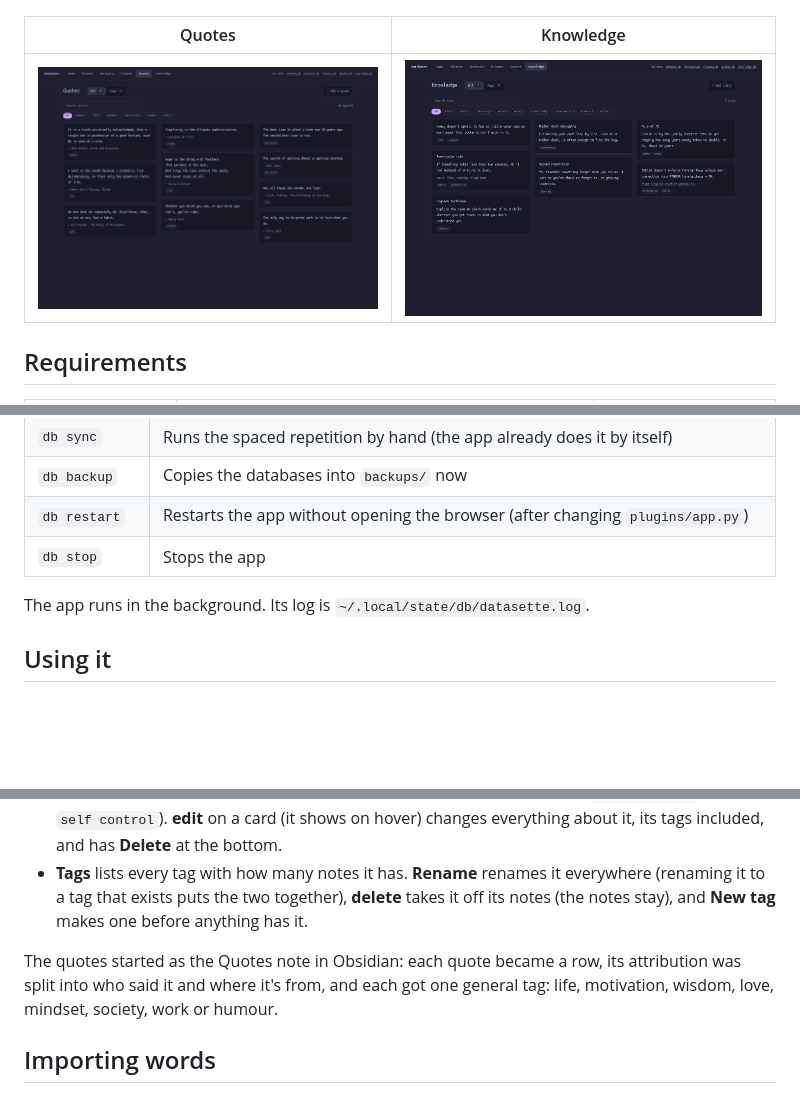
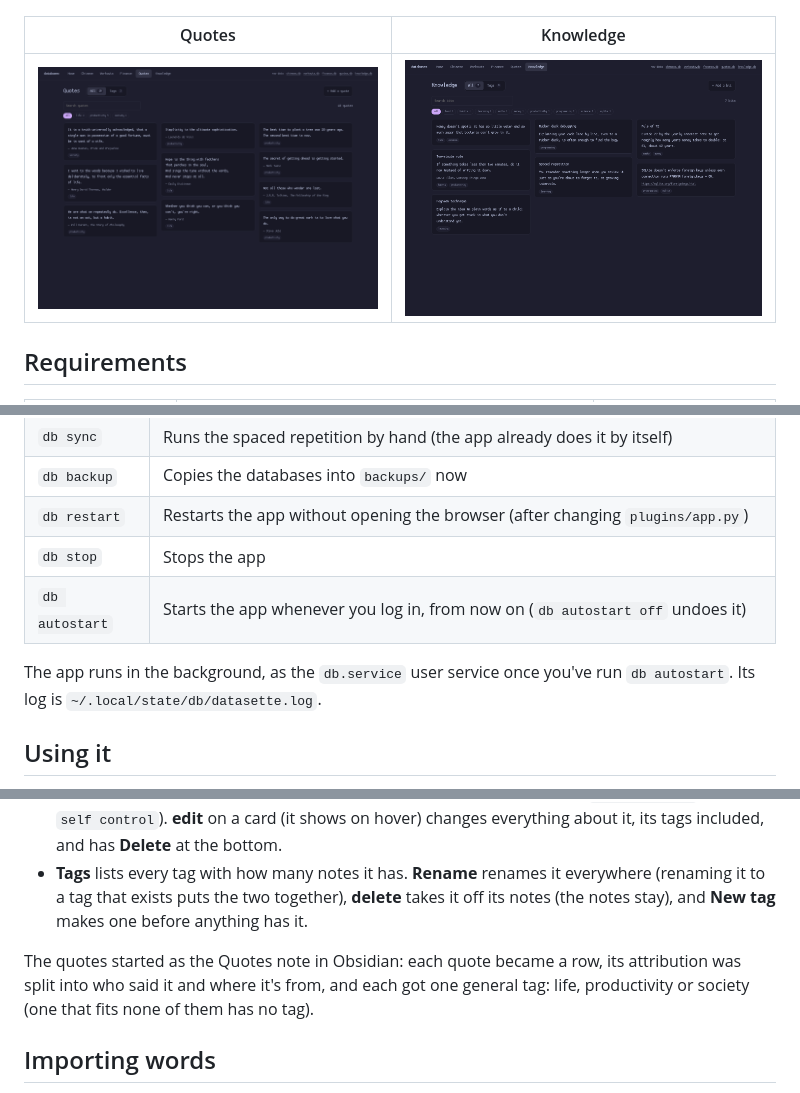
Before and after one commit to l4n1skyy/local-database-web-app-for-personal-stuff, a Markdown page: README.md, 3 parts joined by grey strips. Drawn GitHub-style; pictures changed too: docs/quotes.png; blank space fills up the shorter version.

Commit message:
db autostart: run the app whenever you're logged in
`db autostart` writes and enables a systemd user service (db.service)
that runs the new `db serve`: sync, the day's backup, then Datasette in
the foreground. `db`, `db restart` and `db stop` work with it as before;
`db autostart off` removes it.

Also: the quotes screenshot and README now show the three quote tags.

Co-Authored-By: Claude Opus 5.5 <noreply@anthropic.com>

```diff
--- a/README.md
+++ b/README.md
@@ -79,8 +81,9 @@ If your launcher doesn't see `~/.local/bin`, put the full path to `bin/db` in `E
 | `db backup` | Copies the databases into `backups/` now |
 | `db restart` | Restarts the app without opening the browser (after changing `plugins/app.py`) |
 | `db stop` | Stops the app |
+| `db autostart` | Starts the app whenever you log in, from now on (`db autostart off` undoes it) |
 
-The app runs in the background. Its log is `~/.local/state/db/datasette.log`.
+The app runs in the background, as the `db.service` user service once you've run `db autostart`. Its log is `~/.local/state/db/datasette.log`.
 
 ## Using it
 
@@ -167,7 +170,7 @@ Two pages that work the same way: Quotes for quotes (the quote, who said it, whe
 - **+ Add** takes the text, the other fields and its tags. A quote has one tag: pick it, or type a new one under **Or a new tag** (that one wins). A bit can have any number: tick the tags you have, and type new ones under **New tags**, separated by commas. Tags are lower case (`#Self Control` becomes `self control`). **edit** on a card (it shows on hover) changes everything about it, its tags included, and has **Delete** at the bottom.
 - **Tags** lists every tag with how many notes it has. **Rename** renames it everywhere (renaming it to a tag that exists puts the two together), **delete** takes it off its notes (the notes stay), and **New tag** makes one before anything has it.
 
-The quotes started as the Quotes note in Obsidian: each quote became a row, its attribution was split into who said it and where it's from, and each got one general tag: life, motivation, wisdom, love, mindset, society, work or humour.
+The quotes started as the Quotes note in Obsidian: each quote became a row, its attribution was split into who said it and where it's from, and each got one general tag: life, productivity or society (one that fits none of them has no tag).
 
 ## Importing words
 
```
Also changed, not shown: other parts of README.md (+2 -0 lines), 1 other file.
